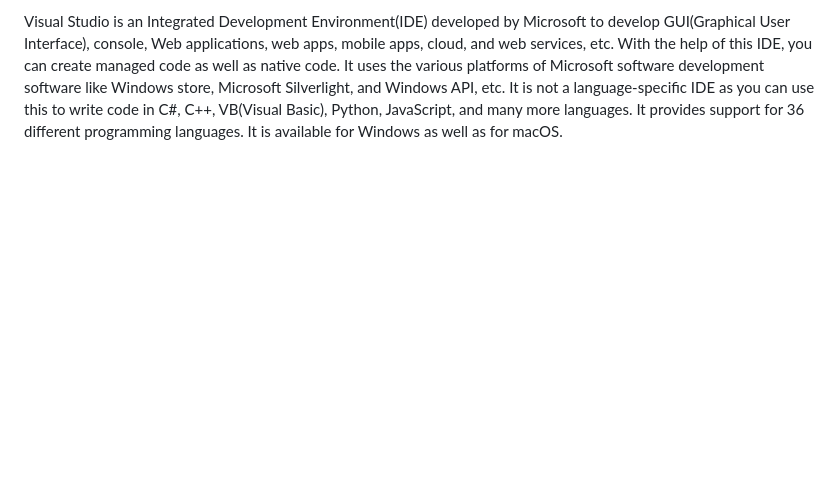
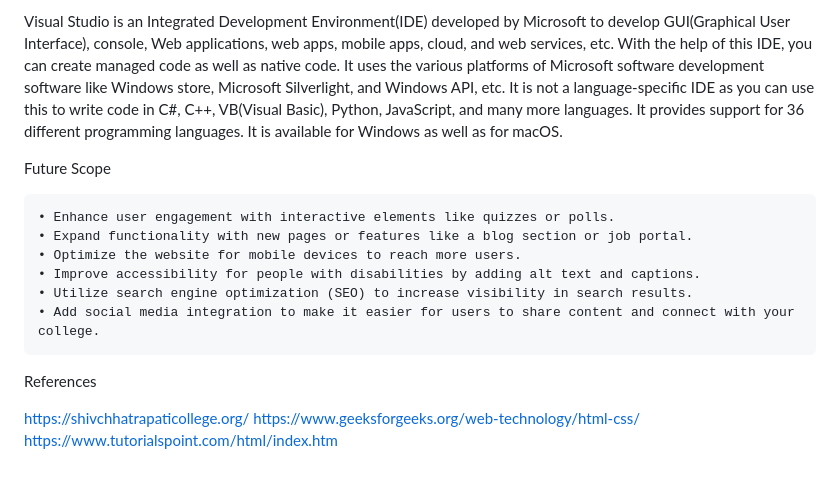
Before and after one commit to Atharva-Deshpande6388/CollegeProject, a Markdown page: README.md, the part around the change. Drawn GitHub-style; blank space fills up the shorter version.

```diff
--- a/README.md
+++ b/README.md
@@ -64,3 +64,20 @@ Komodo IDE and its user-friendly interface are suitable for both beginning and
  CoffeeCup HTML Editor is especially useful for new developers who are more interested in learning to code than in a visual interface. This robust editor comes with templates and has validation checkers to help keep your code free of errors. It includes code completion and supports other coding languages you might use in conjunction with HTML. The software highlights errors, explains why they appeared, and tells you how to fix them. CoffeeCup HTML Editor runs on Windows.
 
 Visual Studio is an Integrated Development Environment(IDE) developed by Microsoft to develop GUI(Graphical User Interface), console, Web applications, web apps, mobile apps, cloud, and web services, etc. With the help of this IDE, you can create managed code as well as native code. It uses the various platforms of Microsoft software development software like Windows store, Microsoft Silverlight, and Windows API, etc. It is not a language-specific IDE as you can use this to write code in C#, C++, VB(Visual Basic), Python, JavaScript, and many more languages. It provides support for 36 different programming languages. It is available for Windows as well as for macOS.
+
+
+
+
+Future Scope
+
+    • Enhance user engagement with interactive elements like quizzes or polls.
+    • Expand functionality with new pages or features like a blog section or job portal.
+    • Optimize the website for mobile devices to reach more users.
+    • Improve accessibility for people with disabilities by adding alt text and captions.
+    • Utilize search engine optimization (SEO) to increase visibility in search results.
+    • Add social media integration to make it easier for users to share content and connect with your college.
+References
+
+https://shivchhatrapaticollege.org/
+https://www.geeksforgeeks.org/web-technology/html-css/
+https://www.tutorialspoint.com/html/index.htm
```
